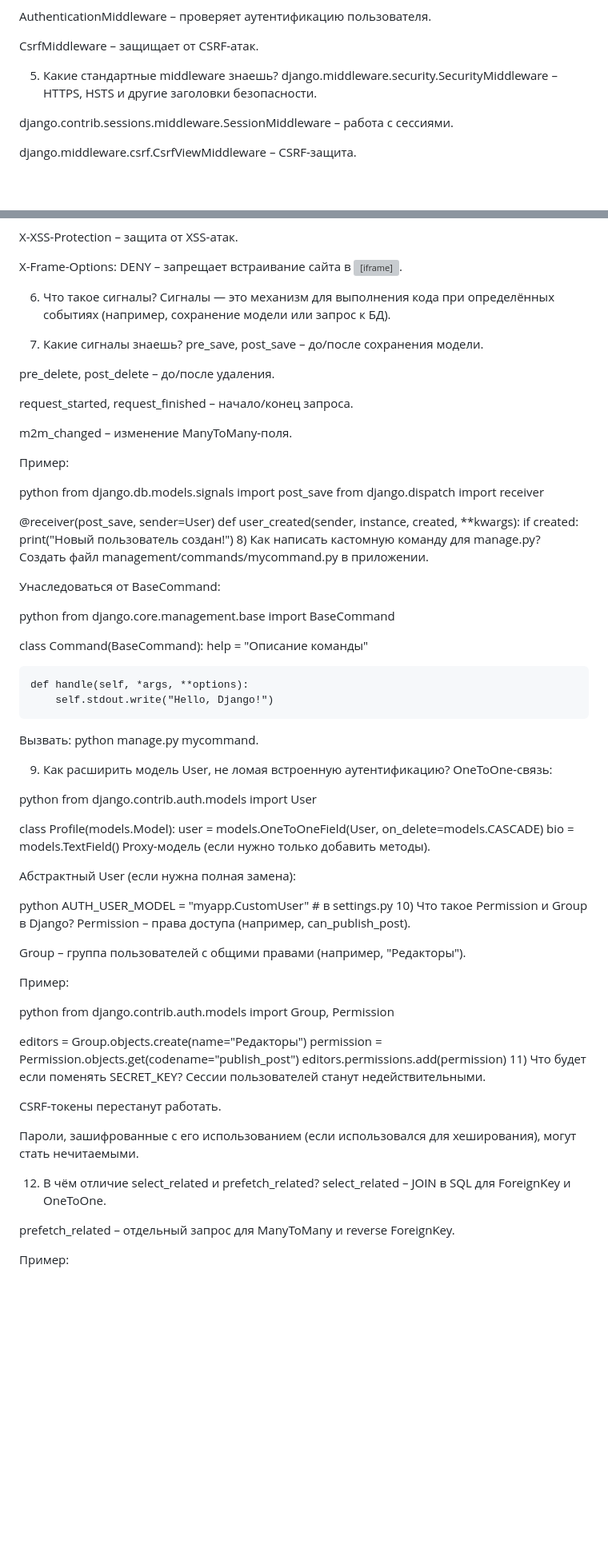
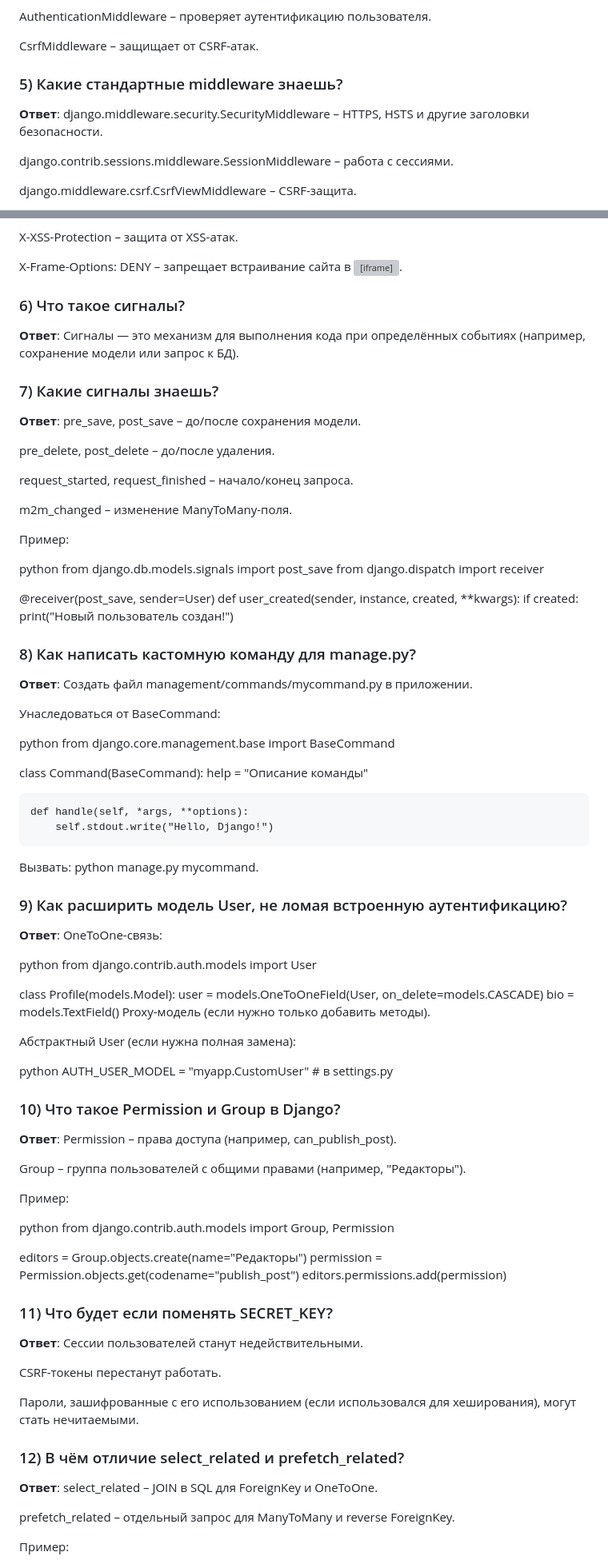
Before and after one commit to Dimmentor/treeapp, a Markdown page: README2.md, 2 parts joined by grey strips. Shown: that part at 80% size. GitHub-like rendering; blank space fills up the shorter version; grey boxes are pictures that could not be loaded.

```diff
--- a/README2.md
+++ b/README2.md
@@ -40,8 +79,8 @@ AuthenticationMiddleware – проверяет аутентификацию п
 
 CsrfMiddleware – защищает от CSRF-атак.
 
-5) Какие стандартные middleware знаешь?
-django.middleware.security.SecurityMiddleware – HTTPS, HSTS и другие заголовки безопасности.
+### 5) Какие стандартные middleware знаешь?
+**Ответ**: django.middleware.security.SecurityMiddleware – HTTPS, HSTS и другие заголовки безопасности.
 
 django.contrib.sessions.middleware.SessionMiddleware – работа с сессиями.
 
@@ -61,11 +100,11 @@ X-XSS-Protection – защита от XSS-атак.
 
 X-Frame-Options: DENY – запрещает встраивание сайта в <iframe>.
 
-6) Что такое сигналы?
-Сигналы — это механизм для выполнения кода при определённых событиях (например, сохранение модели или запрос к БД).
+### 6) Что такое сигналы?
+**Ответ**: Сигналы — это механизм для выполнения кода при определённых событиях (например, сохранение модели или запрос к БД).
 
-7) Какие сигналы знаешь?
-pre_save, post_save – до/после сохранения модели.
+### 7) Какие сигналы знаешь?
+**Ответ**: pre_save, post_save – до/после сохранения модели.
 
 pre_delete, post_delete – до/после удаления.
 
@@ -83,8 +122,8 @@ from django.dispatch import receiver
 def user_created(sender, instance, created, **kwargs):
     if created:
         print("Новый пользователь создан!")
-8) Как написать кастомную команду для manage.py?
-Создать файл management/commands/mycommand.py в приложении.
+### 8) Как написать кастомную команду для manage.py?
+**Ответ**: Создать файл management/commands/mycommand.py в приложении.
 
 Унаследоваться от BaseCommand:
 
@@ -98,8 +137,8 @@ class Command(BaseCommand):
         self.stdout.write("Hello, Django!")
 Вызвать: python manage.py mycommand.
 
-9) Как расширить модель User, не ломая встроенную аутентификацию?
-OneToOne-связь:
+### 9) Как расширить модель User, не ломая встроенную аутентификацию?
+**Ответ**: OneToOne-связь:
 
 python
 from django.contrib.auth.models import User
@@ -113,7 +152,8 @@ Proxy-модель (если нужно только добавить метод
 
 python
 AUTH_USER_MODEL = "myapp.CustomUser"  # в settings.py
-10) Что такое Permission и Group в Django?
+### 10) Что такое Permission и Group в Django?
+**Ответ**:
 Permission – права доступа (например, can_publish_post).
 
 Group – группа пользователей с общими правами (например, "Редакторы").
@@ -126,14 +166,16 @@ from django.contrib.auth.models import Group, Permission
 editors = Group.objects.create(name="Редакторы")
 permission = Permission.objects.get(codename="publish_post")
 editors.permissions.add(permission)
-11) Что будет если поменять SECRET_KEY?
+### 11) Что будет если поменять SECRET_KEY?
+**Ответ**:
 Сессии пользователей станут недействительными.
 
 CSRF-токены перестанут работать.
 
 Пароли, зашифрованные с его использованием (если использовался для хеширования), могут стать нечитаемыми.
 
-12) В чём отличие select_related и prefetch_related?
+### 12) В чём отличие select_related и prefetch_related?
+**Ответ**:
 select_related – JOIN в SQL для ForeignKey и OneToOne.
 
 prefetch_related – отдельный запрос для ManyToMany и reverse ForeignKey.
```
Also changed, not shown: other parts of README2.md (+87 -28 lines).
